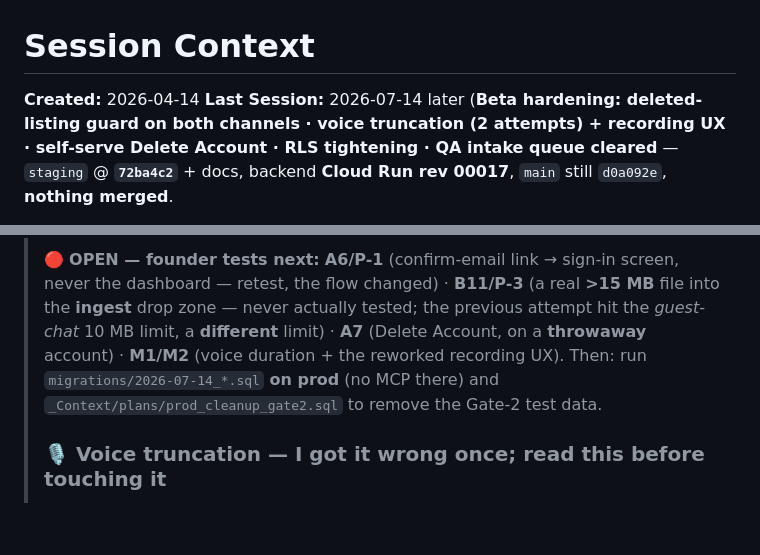
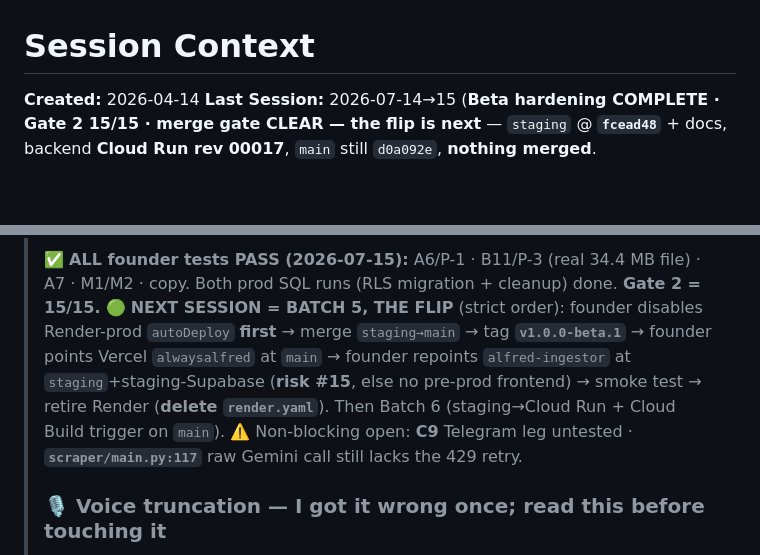
Before and after one commit to AG-2-0-projects-Hub/alfred-ingestor, a Markdown page: CONTEXT.md, 2 parts joined by grey strips. GitHub-like rendering; blank space fills up the shorter version.

```diff
--- a/CONTEXT.md
+++ b/CONTEXT.md
@@ -1,4 +1,4 @@
 # Session Context
 **Created:** 2026-04-14
-**Last Session:** 2026-07-14 later (**Beta hardening: deleted-listing guard on both channels · voice truncation (2 attempts) + recording UX · self-serve Delete Account · RLS tightening · QA intake queue cleared** — `staging` @ **`72ba4c2`** + docs, backend **Cloud Run rev 00017**, `main` still `d0a092e`, **nothing merged**.
+**Last Session:** 2026-07-14→15 (**Beta hardening COMPLETE · Gate 2 15/15 · merge gate CLEAR — the flip is next** — `staging` @ **`fcead48`** + docs, backend **Cloud Run rev 00017**, `main` still `d0a092e`, **nothing merged**.
 >
@@ -6,5 +6,7 @@
 >
-> 🔴 **OPEN — founder tests next:** **A6/P-1** (confirm-email link → sign-in screen, never the dashboard — retest, the flow changed) · **B11/P-3** (a real **>15 MB** file into the **ingest** drop zone — never actually tested; the previous attempt hit the *guest-chat* 10 MB limit, a **different** limit) · **A7** (Delete Account, on a **throwaway** account) · **M1/M2** (voice duration + the reworked recording UX). Then: run `migrations/2026-07-14_*.sql` **on prod** (no MCP there) and `_Context/plans/prod_cleanup_gate2.sql` to remove the Gate-2 test data.
+> ✅ **ALL founder tests PASS (2026-07-15):** A6/P-1 · B11/P-3 (real 34.4 MB file) · A7 · M1/M2 · copy. Both prod SQL runs (RLS migration + cleanup) done. **Gate 2 = 15/15.**
+> 🟢 **NEXT SESSION = BATCH 5, THE FLIP** (strict order): founder disables Render-prod `autoDeploy` **first** → merge `staging→main` → tag **`v1.0.0-beta.1`** → founder points Vercel `alwaysalfred` at `main` → founder repoints `alfred-ingestor` at `staging`+staging-Supabase (**risk #15**, else no pre-prod frontend) → smoke test → retire Render (**delete `render.yaml`**). Then Batch 6 (staging→Cloud Run + Cloud Build trigger on `main`).
+> ⚠️ Non-blocking open: **C9** Telegram leg untested · **`scraper/main.py:117`** raw Gemini call still lacks the 429 retry.
 >
 > ### 🎙️ Voice truncation — I got it wrong once; read this before touching it
 > The mechanism was right and the **device was wrong**. `record_web` routes every buffer through a hand-rolled JS resampler (`record.worklet.js`) unless the requested rate **equals the source**, in which case it takes an identity **bypass**. That resampler **resets its carry-over (`tailExists`, `lastWeight`) on EVERY call**, so a downsample drops samples on each ~43ms flush — a **compounding** loss, not a lost tail.
```
Also changed, not shown: other parts of CONTEXT.md (+1 -1 lines), ROADMAP.md (+2 -2 lines), _tests/scenarios.md (+24 -27 lines).
